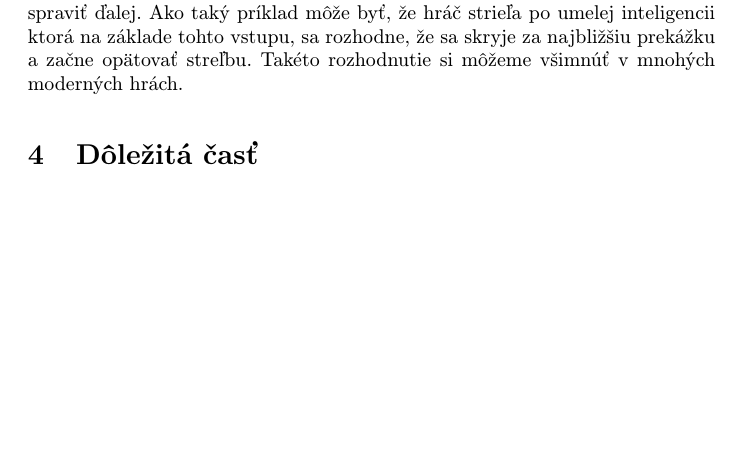
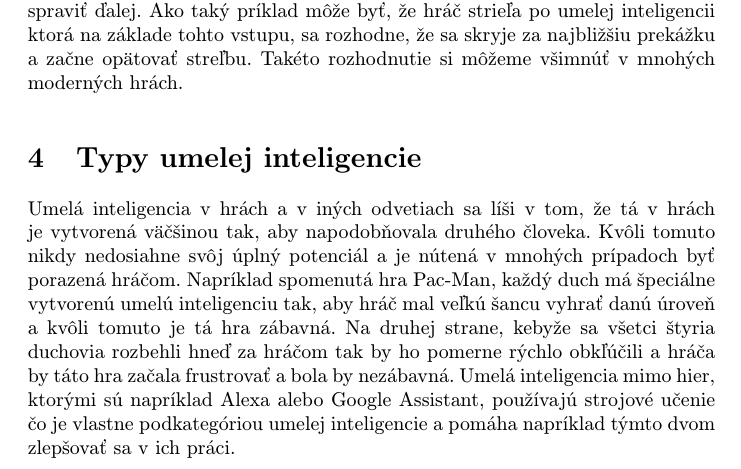
Before and after one commit to DavidP9672/utorok-cviceniaMIP, a LaTeX paper (clanok.tex): part of page 3 of 4, cut so that both start at the same text, the shorter picture padded with empty space. Compiled offline with pdfLaTeX.

Commit message:
pridanie kapitoly 4

```diff
--- a/clanok.tex
+++ b/clanok.tex
@@ -86,7 +86,8 @@ Z anglického slova “path finding”, tento algoritmus je jeden z najpoužíva
 Ako z názvu vyplýva, tento algoritmus určuje čo a na základe akých okolností vykoná umelá inteligencia. Vstupom sú dáta z okolia kde sa umelá inteligencia nachádza a z týchto vstupov ktorých môže byť aj veľmi veľa usudzuje, čo má spraviť ďalej. Ako taký príklad môže byť, že hráč strieľa po umelej inteligencii ktorá na základe tohto vstupu, sa rozhodne, že sa skryje za najbližšiu prekážku a začne opätovať streľbu. Takéto rozhodnutie si môžeme všimnúť v mnohých moderných hrách.
 
 
-\section{Dôležitá časť} \label{dolezita}
+\section{Typy umelej inteligencie} \label{kapitola4}
+Umelá inteligencia v hrách a v iných odvetiach sa líši v tom, že tá v hrách je vytvorená väčšinou tak, aby napodobňovala druhého človeka. Kvôli tomuto nikdy nedosiahne svôj úplný potenciál a je nútená v mnohých prípadoch byť porazená hráčom. Napríklad spomenutá hra Pac-Man, každý duch má špeciálne vytvorenú umelú inteligenciu tak, aby hráč mal veľkú šancu vyhrať danú úroveň a kvôli tomuto je tá hra zábavná. Na druhej strane, kebyže sa všetci štyria duchovia rozbehli hneď za hráčom tak by ho pomerne rýchlo obkľúčili a hráča by táto hra začala frustrovať a bola by nezábavná. Umelá inteligencia mimo hier, ktorými sú napríklad Alexa alebo Google Assistant, používajú strojové učenie čo je vlastne podkategóriou umelej inteligencie a pomáha napríklad týmto dvom zlepšovať sa v ich práci.
 
 
 
```
